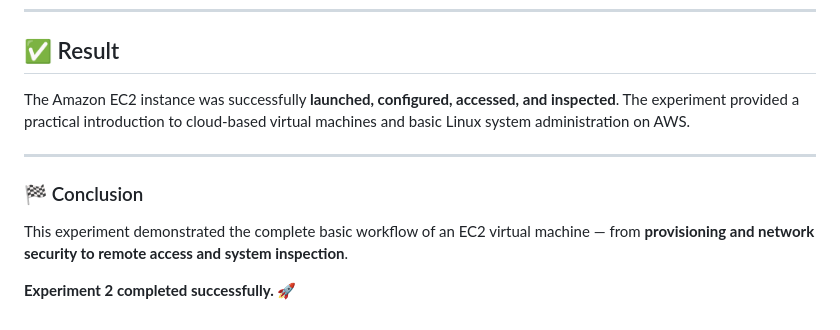
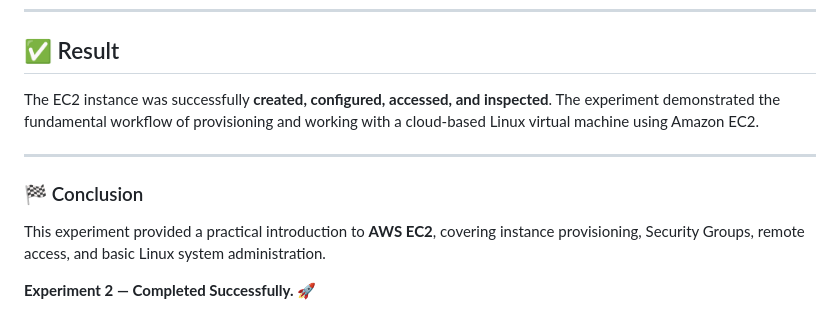
Before and after one commit to Nitanshu715/Cloud-Development, a Markdown page: Experiment-2/README.md, the part around one of its changes. Drawn GitHub-style.

```diff
--- a/Experiment-2/README.md
+++ b/Experiment-2/README.md
@@ -249,7 +232,7 @@ cloud-development/
 ## ✅ Result
 
 
-The Amazon EC2 instance was successfully **launched, configured, accessed, and inspected**. The experiment provided a practical introduction to cloud-based virtual machines and basic Linux system administration on AWS.
+The EC2 instance was successfully **created, configured, accessed, and inspected**. The experiment demonstrated the fundamental workflow of provisioning and working with a cloud-based Linux virtual machine using Amazon EC2.
 
 
 ---
@@ -258,7 +241,7 @@ The Amazon EC2 instance was successfully **launched, configured, accessed, and i
 ### 🏁 Conclusion
 
 
-This experiment demonstrated the complete basic workflow of an EC2 virtual machine — from **provisioning and network security to remote access and system inspection**.
+This experiment provided a practical introduction to **AWS EC2**, covering instance provisioning, Security Groups, remote access, and basic Linux system administration.
 
 
-**Experiment 2 completed successfully. 🚀**
+**Experiment 2 — Completed Successfully. 🚀**
```
Also changed, not shown: other parts of Experiment-2/README.md (+120 -137 lines).
